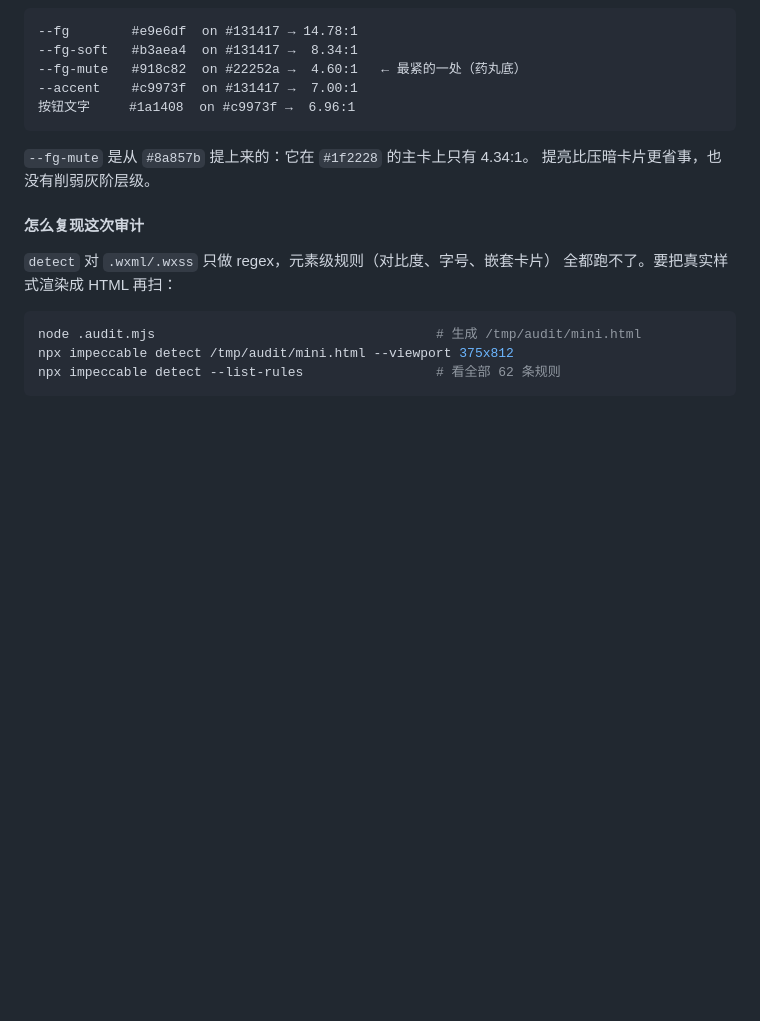
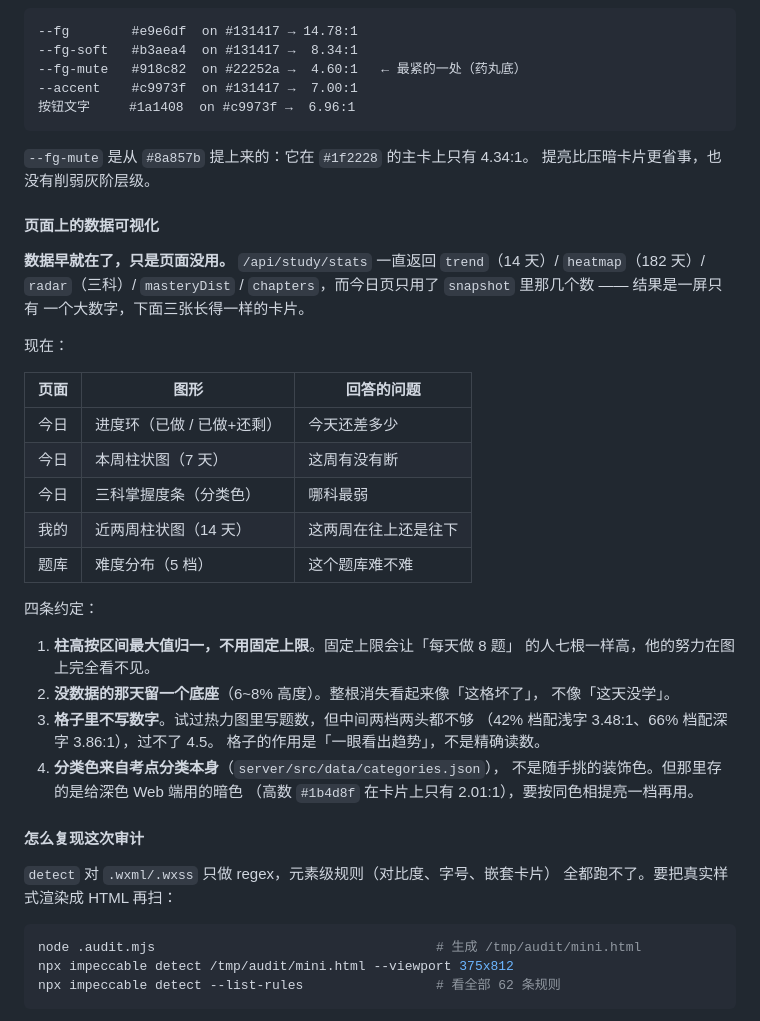
Before and after one commit to 111wukong/kaoyan-math-tutor, a Markdown page: miniprogram/README.md, the part around the change. Drawn GitHub-style; blank space fills up the shorter version.

Commit message:
docs(miniprogram): README 补数据可视化的四条约定

```diff
--- a/miniprogram/README.md
+++ b/miniprogram/README.md
@@ -279,6 +279,36 @@ JSON body 太大容易超时。uploadFile 走 multipart，更稳定。
 `--fg-mute` 是从 `#8a857b` 提上来的：它在 `#1f2228` 的主卡上只有 4.34:1。
 提亮比压暗卡片更省事，也没有削弱灰阶层级。
 
+#### 页面上的数据可视化
+
+**数据早就在了，只是页面没用。** `/api/study/stats` 一直返回
+`trend`（14 天）/ `heatmap`（182 天）/ `radar`（三科）/ `masteryDist` /
+`chapters`，而今日页只用了 `snapshot` 里那几个数 —— 结果是一屏只有
+一个大数字，下面三张长得一样的卡片。
+
+现在：
+
+| 页面 | 图形 | 回答的问题 |
+|---|---|---|
+| 今日 | 进度环（已做 / 已做+还剩） | 今天还差多少 |
+| 今日 | 本周柱状图（7 天） | 这周有没有断 |
+| 今日 | 三科掌握度条（分类色） | 哪科最弱 |
+| 我的 | 近两周柱状图（14 天） | 这两周在往上还是往下 |
+| 题库 | 难度分布（5 档） | 这个题库难不难 |
+
+四条约定：
+
+1. **柱高按区间最大值归一，不用固定上限**。固定上限会让「每天做 8 题」
+   的人七根一样高，他的努力在图上完全看不见。
+2. **没数据的那天留一个底座**（6~8% 高度）。整根消失看起来像「这格坏了」，
+   不像「这天没学」。
+3. **格子里不写数字**。试过热力图里写题数，但中间两档两头都不够
+   （42% 档配浅字 3.48:1、66% 档配深字 3.86:1），过不了 4.5。
+   格子的作用是「一眼看出趋势」，不是精确读数。
+4. **分类色来自考点分类本身**（`server/src/data/categories.json`），
+   不是随手挑的装饰色。但那里存的是给深色 Web 端用的暗色
+   （高数 `#1b4d8f` 在卡片上只有 2.01:1），要按同色相提亮一档再用。
+
 #### 怎么复现这次审计
 
 `detect` 对 `.wxml/.wxss` 只做 regex，元素级规则（对比度、字号、嵌套卡片）
```
